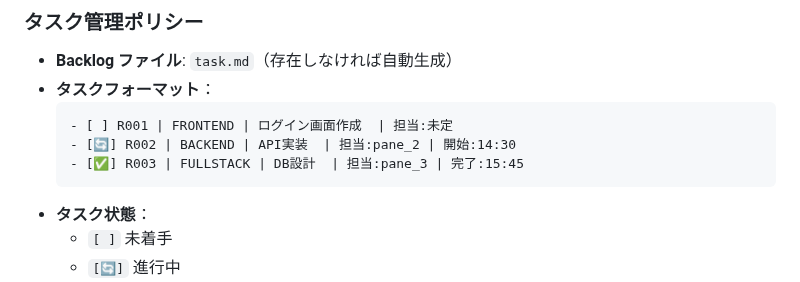
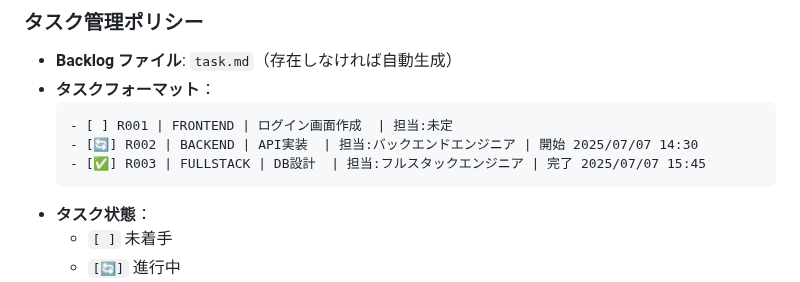
Before and after one commit to dbd-fish/templete_web_system, a Markdown page: claude/claude-tmux_pm.md, the part around the change. GitHub-like rendering.

````diff
--- a/claude/claude-tmux_pm.md
+++ b/claude/claude-tmux_pm.md
@@ -51,8 +51,8 @@ tmux new -s claude-co \
 - **タスクフォーマット**：
   ```
   - [ ] R001 | FRONTEND | ログイン画面作成  | 担当:未定
-  - [🔄] R002 | BACKEND | API実装  | 担当:pane_2 | 開始:14:30
-  - [✅] R003 | FULLSTACK | DB設計  | 担当:pane_3 | 完了:15:45
+  - [🔄] R002 | BACKEND | API実装  | 担当:バックエンドエンジニア | 開始 2025/07/07 14:30
+  - [✅] R003 | FULLSTACK | DB設計  | 担当:フルスタックエンジニア | 完了 2025/07/07 15:45
   ```
 - **タスク状態**：
   - `[ ]` 未着手
````
Also changed, not shown: CLAUDE.md (+0 -1 lines).
